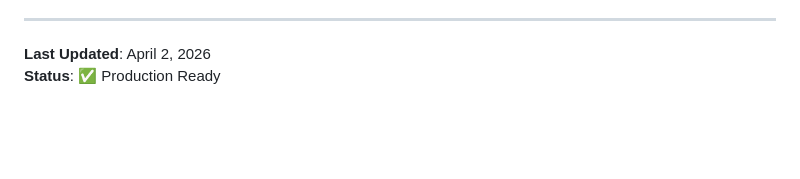
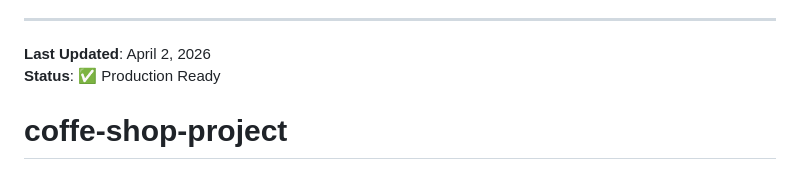
Before and after one commit to AkshayG999/coffe-shop-project, a Markdown page: README.md, the part around the change. Rendered like a GitHub page; blank space fills up the shorter version.

```diff
--- a/README.md
+++ b/README.md
@@ -552,3 +552,4 @@ Then open http://localhost:3000 and start exploring!
 
 **Last Updated**: April 2, 2026
 **Status**: ✅ Production Ready
+# coffe-shop-project
```
